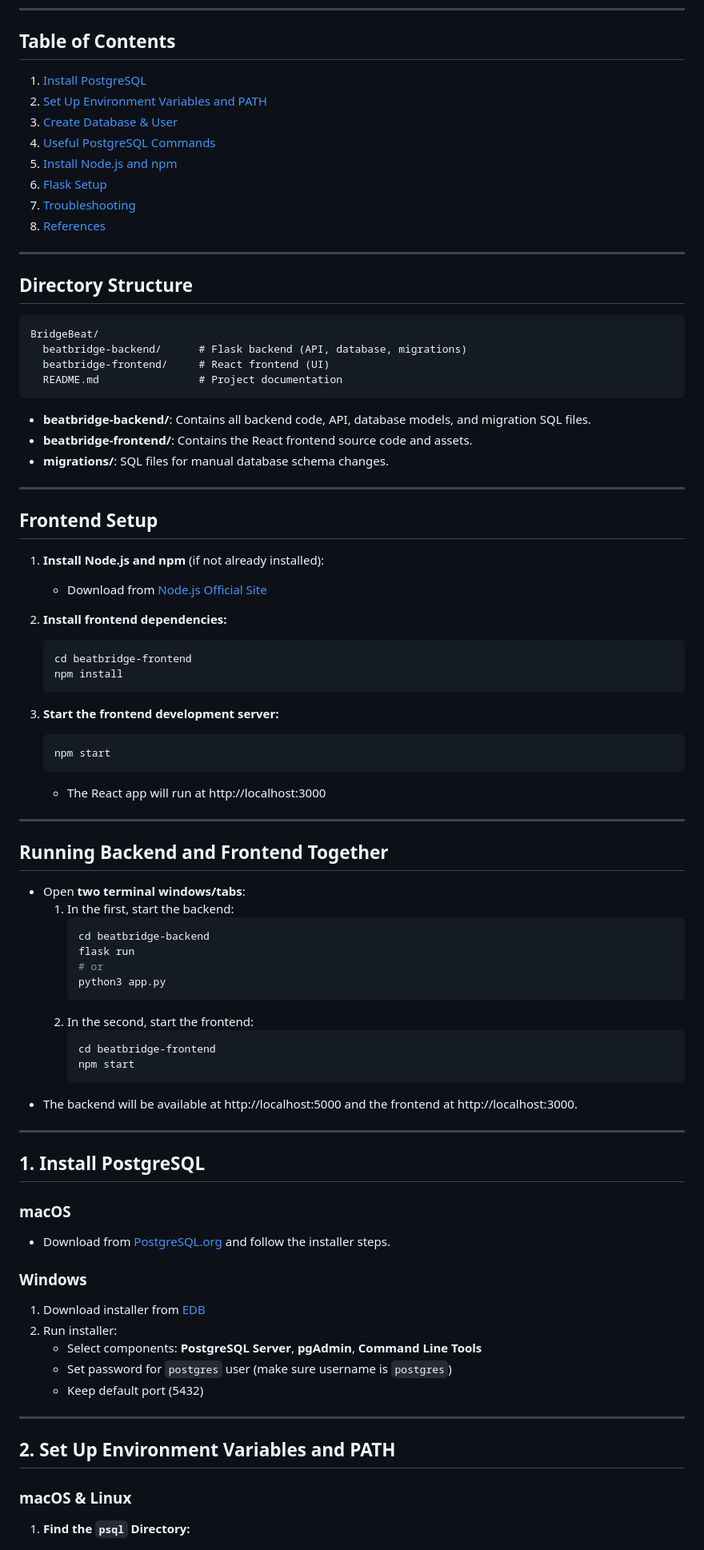
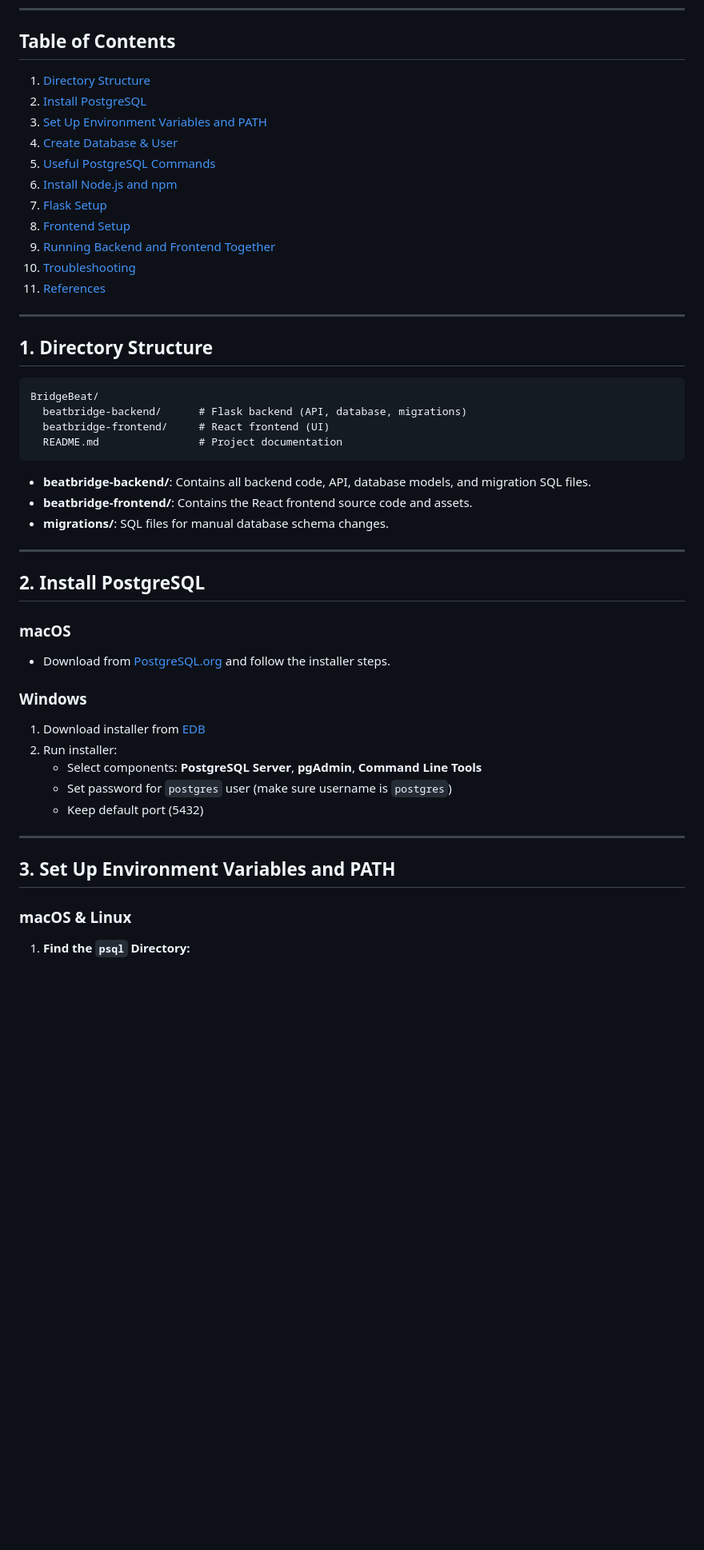
Before and after one commit to shermszz/BeatBridge, a Markdown page: README.md, the part around one of its changes. Shown at 80% size. GitHub-like rendering; blank space fills up the shorter version.

````diff
--- a/README.md
+++ b/README.md
@@ -8,18 +8,21 @@ This guide helps you set up PostgreSQL for a Flask application, including instal
 
 ## Table of Contents
 
-1. [Install PostgreSQL](#1-install-postgresql)
-2. [Set Up Environment Variables and PATH](#2-set-up-environment-variables-and-path)
-3. [Create Database & User](#3-create-database--user)
-4. [Useful PostgreSQL Commands](#4-useful-postgresql-commands)
-5. [Install Node.js and npm](#5-install-nodejs-and-npm)
-6. [Flask Setup](#6-flask-setup)
-7. [Troubleshooting](#7-troubleshooting)
-8. [References](#references)
+1. [Directory Structure](#1-directory-structure)
+2. [Install PostgreSQL](#2-install-postgresql)
+3. [Set Up Environment Variables and PATH](#3-set-up-environment-variables-and-path)
+4. [Create Database & User](#4-create-database--user)
+5. [Useful PostgreSQL Commands](#5-useful-postgresql-commands)
+6. [Install Node.js and npm](#6-install-nodejs-and-npm)
+7. [Flask Setup](#7-flask-setup)
+8. [Frontend Setup](#8-frontend-setup)
+9. [Running Backend and Frontend Together](#9-running-backend-and-frontend-together)
+10. [Troubleshooting](#10-troubleshooting)
+11. [References](#11-references)
 
 ---
 
-## Directory Structure
+## 1. Directory Structure
 
 ```
 BridgeBeat/
@@ -33,45 +36,7 @@ BridgeBeat/
 
 ---
 
-## Frontend Setup
-
-1. **Install Node.js and npm** (if not already installed):
-   - Download from [Node.js Official Site](https://nodejs.org/en)
-
-2. **Install frontend dependencies:**
-   ```sh
-   cd beatbridge-frontend
-   npm install
-   ```
-
-3. **Start the frontend development server:**
-   ```sh
-   npm start
-   ```
-   - The React app will run at http://localhost:3000
-
----
-
-## Running Backend and Frontend Together
-
-- Open **two terminal windows/tabs**:
-  1. In the first, start the backend:
-     ```sh
-     cd beatbridge-backend
-     flask run
-     # or
-     python3 app.py
-     ```
-  2. In the second, start the frontend:
-     ```sh
-     cd beatbridge-frontend
-     npm start
-     ```
-- The backend will be available at http://localhost:5000 and the frontend at http://localhost:3000.
-
----
-
-## 1. Install PostgreSQL
+## 2. Install PostgreSQL
 
 ### macOS
 
@@ -87,7 +52,7 @@ BridgeBeat/
 
 ---
 
-## 2. Set Up Environment Variables and PATH
+## 3. Set Up Environment Variables and PATH
 
 ### macOS & Linux
 
````
Also changed, not shown: other parts of README.md (+44 -8 lines).
